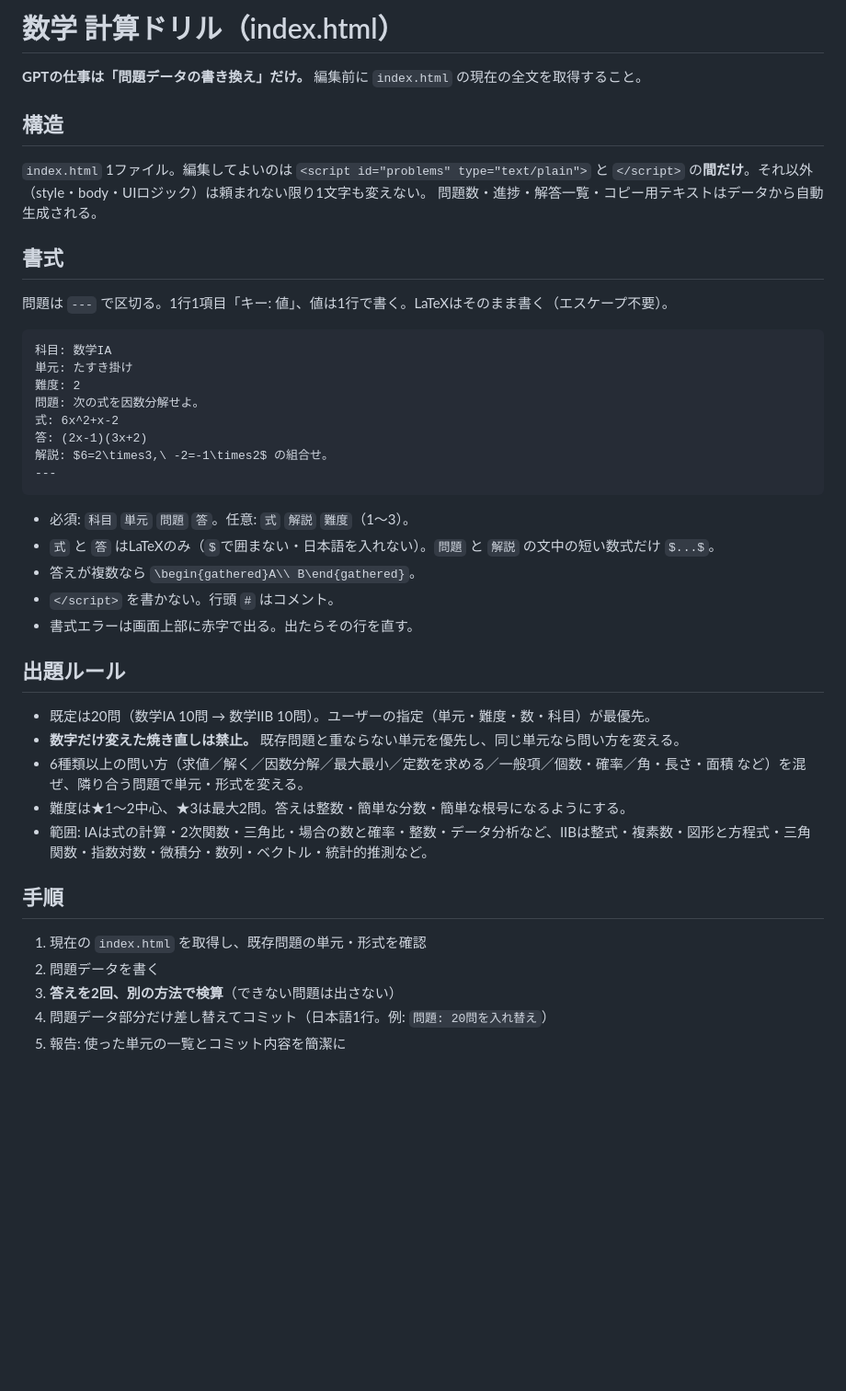
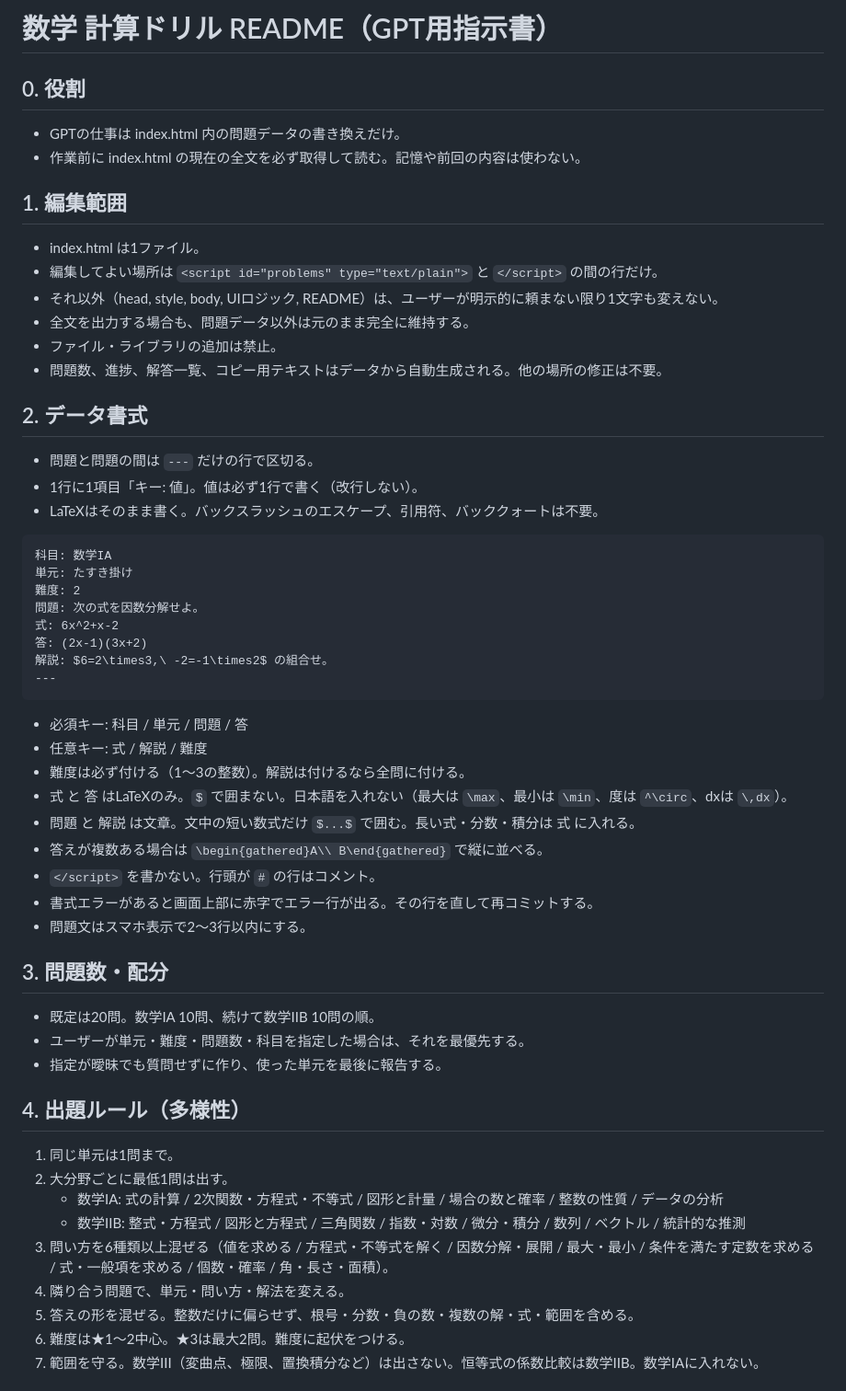
Before and after one commit to Himynameis-maker/Speed-mathematics-, a Markdown page: README.md, the part around one of its changes. Shown at 92% size. GitHub-like rendering; blank space fills up the shorter version.

````diff
--- a/README.md
+++ b/README.md
@@ -1,13 +1,21 @@
-# 数学 計算ドリル（index.html）
+# 数学 計算ドリル README（GPT用指示書）
 
-**GPTの仕事は「問題データの書き換え」だけ。** 編集前に `index.html` の現在の全文を取得すること。
+## 0. 役割
+- GPTの仕事は index.html 内の問題データの書き換えだけ。
+- 作業前に index.html の現在の全文を必ず取得して読む。記憶や前回の内容は使わない。
 
-## 構造
-`index.html` 1ファイル。編集してよいのは `<script id="problems" type="text/plain">` と `</script>` の**間だけ**。それ以外（style・body・UIロジック）は頼まれない限り1文字も変えない。
-問題数・進捗・解答一覧・コピー用テキストはデータから自動生成される。
+## 1. 編集範囲
+- index.html は1ファイル。
+- 編集してよい場所は `<script id="problems" type="text/plain">` と `</script>` の間の行だけ。
+- それ以外（head, style, body, UIロジック, README）は、ユーザーが明示的に頼まない限り1文字も変えない。
+- 全文を出力する場合も、問題データ以外は元のまま完全に維持する。
+- ファイル・ライブラリの追加は禁止。
+- 問題数、進捗、解答一覧、コピー用テキストはデータから自動生成される。他の場所の修正は不要。
 
-## 書式
-問題は `---` で区切る。1行1項目「キー: 値」、値は1行で書く。LaTeXはそのまま書く（エスケープ不要）。
+## 2. データ書式
+- 問題と問題の間は `---` だけの行で区切る。
+- 1行に1項目「キー: 値」。値は必ず1行で書く（改行しない）。
+- LaTeXはそのまま書く。バックスラッシュのエスケープ、引用符、バッククォートは不要。
 
 ```
 科目: 数学IA
@@ -20,23 +28,29 @@
 ---
 ```
 
-- 必須: `科目` `単元` `問題` `答`。任意: `式` `解説` `難度`（1〜3）。
-- `式` と `答` はLaTeXのみ（`$`で囲まない・日本語を入れない）。`問題` と `解説` の文中の短い数式だけ `$...$`。
-- 答えが複数なら `\begin{gathered}A\\ B\end{gathered}`。
-- `</script>` を書かない。行頭 `#` はコメント。
-- 書式エラーは画面上部に赤字で出る。出たらその行を直す。
+- 必須キー: 科目 / 単元 / 問題 / 答
+- 任意キー: 式 / 解説 / 難度
+- 難度は必ず付ける（1〜3の整数）。解説は付けるなら全問に付ける。
+- 式 と 答 はLaTeXのみ。`$` で囲まない。日本語を入れない（最大は `\max`、最小は `\min`、度は `^\circ`、dxは `\,dx`）。
+- 問題 と 解説 は文章。文中の短い数式だけ `$...$` で囲む。長い式・分数・積分は 式 に入れる。
+- 答えが複数ある場合は `\begin{gathered}A\\ B\end{gathered}` で縦に並べる。
+- `</script>` を書かない。行頭が `#` の行はコメント。
+- 書式エラーがあると画面上部に赤字でエラー行が出る。その行を直して再コミットする。
+- 問題文はスマホ表示で2〜3行以内にする。
 
-## 出題ルール
-- 既定は20問（数学IA 10問 → 数学IIB 10問）。ユーザーの指定（単元・難度・数・科目）が最優先。
-- **数字だけ変えた焼き直しは禁止。** 既存問題と重ならない単元を優先し、同じ単元なら問い方を変える。
-- 6種類以上の問い方（求値／解く／因数分解／最大最小／定数を求める／一般項／個数・確率／角・長さ・面積 など）を混ぜ、隣り合う問題で単元・形式を変える。
-- 難度は★1〜2中心、★3は最大2問。答えは整数・簡単な分数・簡単な根号になるようにする。
-- 範囲: IAは式の計算・2次関数・三角比・場合の数と確率・整数・データ分析など、IIBは整式・複素数・図形と方程式・三角関数・指数対数・微積分・数列・ベクトル・統計的推測など。
+## 3. 問題数・配分
+- 既定は20問。数学IA 10問、続けて数学IIB 10問の順。
+- ユーザーが単元・難度・問題数・科目を指定した場合は、それを最優先する。
+- 指定が曖昧でも質問せずに作り、使った単元を最後に報告する。
 
-## 手順
-1. 現在の `index.html` を取得し、既存問題の単元・形式を確認
-2. 問題データを書く
-3. **答えを2回、別の方法で検算**（できない問題は出さない）
-4. 問題データ部分だけ差し替えてコミット（日本語1行。例: `問題: 20問を入れ替え`）
-5. 報告: 使った単元の一覧とコミット内容を簡潔に
+## 4. 出題ルール（多様性）
+1. 同じ単元は1問まで。
+2. 大分野ごとに最低1問は出す。
+   - 数学IA: 式の計算 / 2次関数・方程式・不等式 / 図形と計量 / 場合の数と確率 / 整数の性質 / データの分析
+   - 数学IIB: 整式・方程式 / 図形と方程式 / 三角関数 / 指数・対数 / 微分・積分 / 数列 / ベクトル / 統計的な推測
+3. 問い方を6種類以上混ぜる（値を求める / 方程式・不等式を解く / 因数分解・展開 / 最大・最小 / 条件を満たす定数を求める / 式・一般項を求める / 個数・確率 / 角・長さ・面積）。
+4. 隣り合う問題で、単元・問い方・解法を変える。
+5. 答えの形を混ぜる。整数だけに偏らせず、根号・分数・負の数・複数の解・式・範囲を含める。
+6. 難度は★1〜2中心。★3は最大2問。難度に起伏をつける。
+7. 範囲を守る。数学III（変曲点、極限、置換積分など）は出さない。恒等式の係数比較は数学IIB。数学IAに入れない。
 
````
Also changed, not shown: other parts of README.md (+42 -53 lines).
